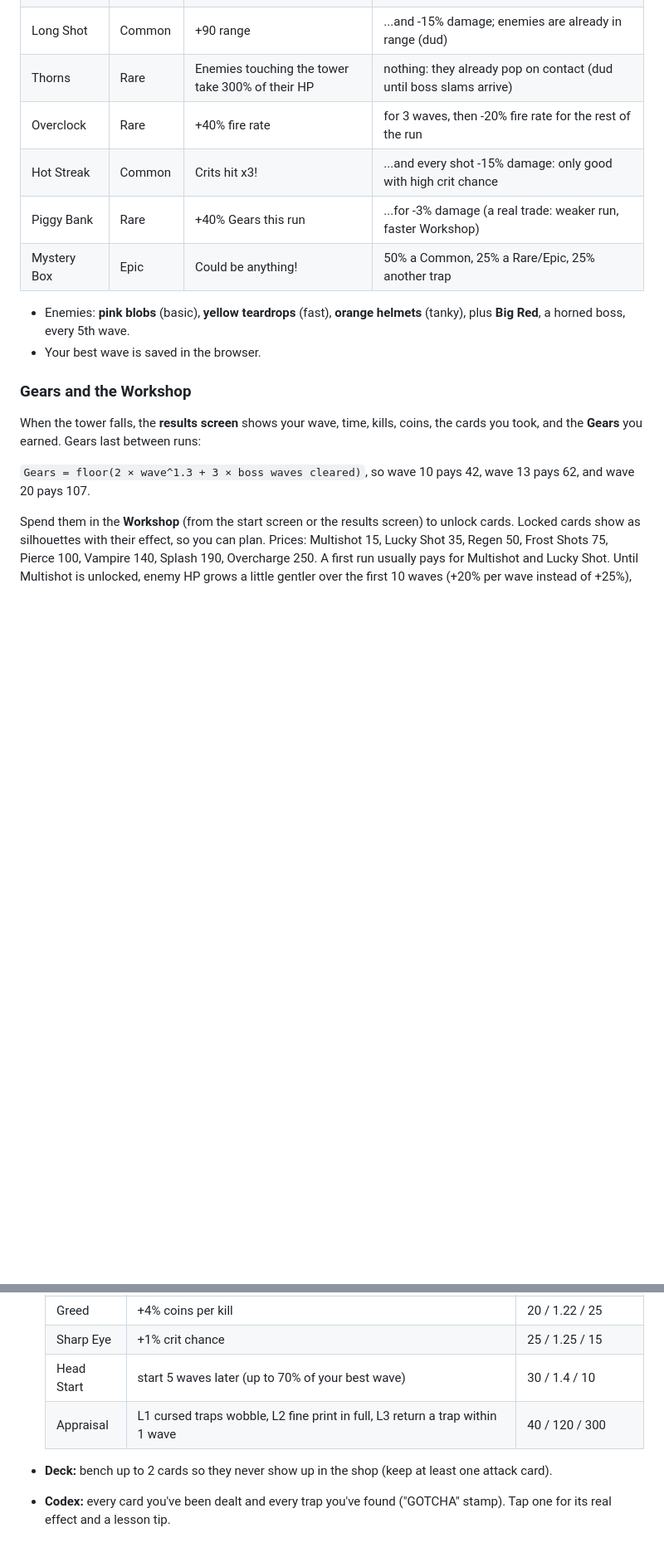
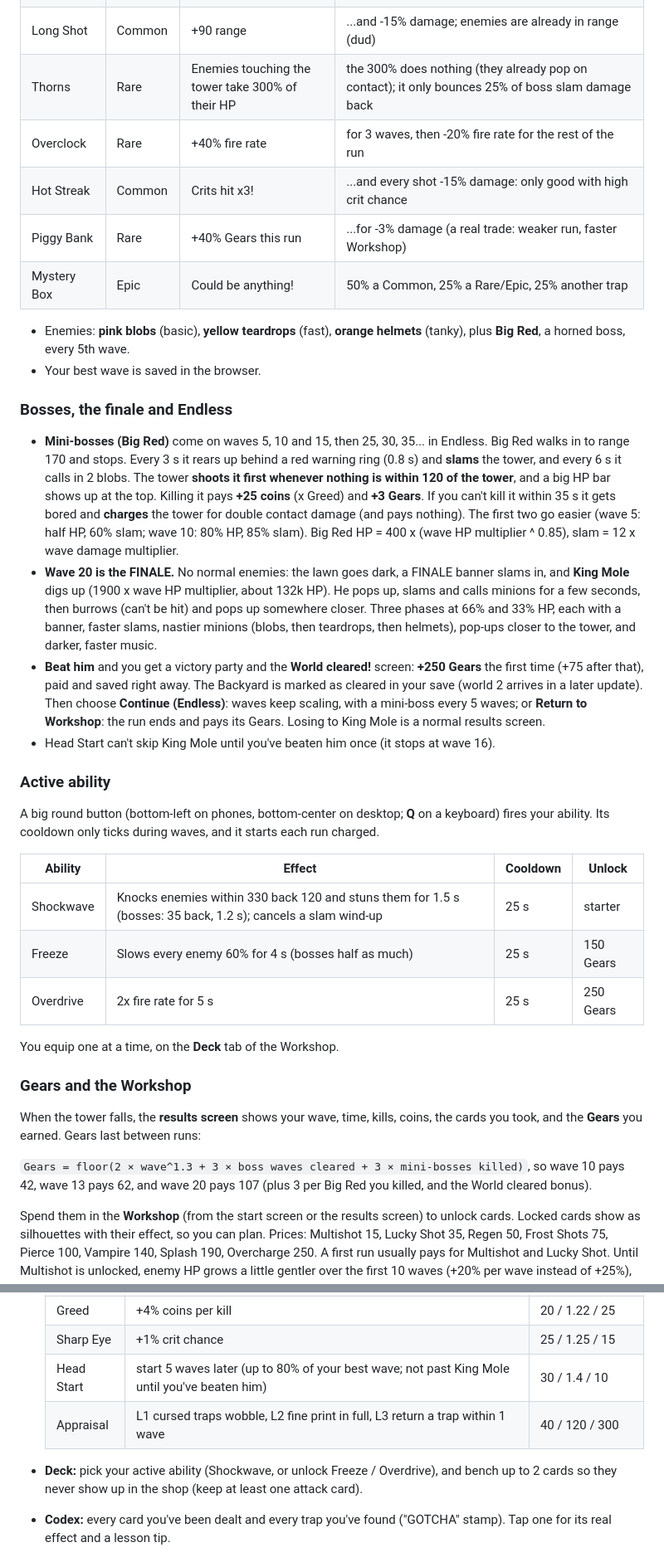
Before and after one commit to awsumbtech/last-stand-tower, a Markdown page: README.md, 2 parts joined by grey strips. Shown at 83% size. Drawn GitHub-style; blank space fills up the shorter version.

Commit message:
Sprint 4 WIP: README for bosses, finale, abilities

```diff
--- a/README.md
+++ b/README.md
@@ -49,7 +49,7 @@ copies show an **eye icon** and their real effect.
 | Glass Cannon | Epic | +35% damage! | ...and max HP x0.6 (cursed: good with Regen/Vampire/Armor) |
 | Big Bertha | Rare | +80% damage per shot | ...but -45% fire rate, -30% shot speed: no DPS gain |
 | Long Shot | Common | +90 range | ...and -15% damage; enemies are already in range (dud) |
-| Thorns | Rare | Enemies touching the tower take 300% of their HP | nothing: they already pop on contact (dud until boss slams arrive) |
+| Thorns | Rare | Enemies touching the tower take 300% of their HP | the 300% does nothing (they already pop on contact); it only bounces 25% of boss slam damage back |
 | Overclock | Rare | +40% fire rate | for 3 waves, then -20% fire rate for the rest of the run |
 | Hot Streak | Common | Crits hit x3! | ...and every shot -15% damage: only good with high crit chance |
 | Piggy Bank | Rare | +40% Gears this run | ...for -3% damage (a real trade: weaker run, faster Workshop) |
@@ -58,12 +58,43 @@ copies show an **eye icon** and their real effect.
 - Enemies: **pink blobs** (basic), **yellow teardrops** (fast), **orange helmets** (tanky), plus **Big Red**, a horned boss, every 5th wave.
 - Your best wave is saved in the browser.
 
+### Bosses, the finale and Endless
+
+- **Mini-bosses (Big Red)** come on waves 5, 10 and 15, then 25, 30, 35... in Endless. Big Red walks in to range 170 and
+  stops. Every 3 s it rears up behind a red warning ring (0.8 s) and **slams** the tower, and every 6 s it calls in 2 blobs.
+  The tower **shoots it first whenever nothing is within 120 of the tower**, and a big HP bar shows up at the top.
+  Killing it pays **+25 coins** (x Greed) and **+3 Gears**. If you can't kill it within 35 s it gets bored and
+  **charges** the tower for double contact damage (and pays nothing). The first two go easier (wave 5: half HP, 60% slam;
+  wave 10: 80% HP, 85% slam). Big Red HP = 400 x (wave HP multiplier ^ 0.85), slam = 12 x wave damage multiplier.
+- **Wave 20 is the FINALE.** No normal enemies: the lawn goes dark, a FINALE banner slams in, and **King Mole** digs up
+  (1900 x wave HP multiplier, about 132k HP). He pops up, slams and calls minions for a few seconds, then burrows (can't be
+  hit) and pops up somewhere closer. Three phases at 66% and 33% HP, each with a banner, faster slams, nastier minions
+  (blobs, then teardrops, then helmets), pop-ups closer to the tower, and darker, faster music.
+- **Beat him** and you get a victory party and the **World cleared!** screen: **+250 Gears** the first time (+75 after
+  that), paid and saved right away. The Backyard is marked as cleared in your save (world 2 arrives in a later update).
+  Then choose **Continue (Endless)**: waves keep scaling, with a mini-boss every 5 waves; or **Return to Workshop**: the run
+  ends and pays its Gears. Losing to King Mole is a normal results screen.
+- Head Start can't skip King Mole until you've beaten him once (it stops at wave 16).
+
+### Active ability
+
+A big round button (bottom-left on phones, bottom-center on desktop; **Q** on a keyboard) fires your ability. Its
+cooldown only ticks during waves, and it starts each run charged.
+
+| Ability | Effect | Cooldown | Unlock |
+| --- | --- | --- | --- |
+| Shockwave | Knocks enemies within 330 back 120 and stuns them for 1.5 s (bosses: 35 back, 1.2 s); cancels a slam wind-up | 25 s | starter |
+| Freeze | Slows every enemy 60% for 4 s (bosses half as much) | 25 s | 150 Gears |
+| Overdrive | 2x fire rate for 5 s | 25 s | 250 Gears |
+
+You equip one at a time, on the **Deck** tab of the Workshop.
+
 ### Gears and the Workshop
 
 When the tower falls, the **results screen** shows your wave, time, kills, coins, the cards you took, and the
 **Gears** you earned. Gears last between runs:
 
-`Gears = floor(2 × wave^1.3 + 3 × boss waves cleared)`, so wave 10 pays 42, wave 13 pays 62, and wave 20 pays 107.
+`Gears = floor(2 × wave^1.3 + 3 × boss waves cleared + 3 × mini-bosses killed)`, so wave 10 pays 42, wave 13 pays 62, and wave 20 pays 107 (plus 3 per Big Red you killed, and the World cleared bonus).
 
 Spend them in the **Workshop** (from the start screen or the results screen) to unlock cards. Locked cards show as
 silhouettes with their effect, so you can plan. Prices: Multishot 15, Lucky Shot 35, Regen 50, Frost Shots 75,
@@ -84,10 +115,10 @@ The Workshop has four tabs:
   | Bank | +15 starting coins | 15 / 1.30 / 15 |
   | Greed | +4% coins per kill | 20 / 1.22 / 25 |
   | Sharp Eye | +1% crit chance | 25 / 1.25 / 15 |
-  | Head Start | start 5 waves later (up to 70% of your best wave) | 30 / 1.4 / 10 |
+  | Head Start | start 5 waves later (up to 80% of your best wave; not past King Mole until you've beaten him) | 30 / 1.4 / 10 |
   | Appraisal | L1 cursed traps wobble, L2 fine print in full, L3 return a trap within 1 wave | 40 / 120 / 300 |
 
-- **Deck:** bench up to 2 cards so they never show up in the shop (keep at least one attack card).
+- **Deck:** pick your active ability (Shockwave, or unlock Freeze / Overdrive), and bench up to 2 cards so they never show up in the shop (keep at least one attack card).
 - **Codex:** every card you've been dealt and every trap you've found ("GOTCHA" stamp). Tap one for its real effect and a lesson tip.
 
 Armor used to be +6% max HP. Saves from before keep their Armor level (up to the new max of 35); Gears spent on levels
```
Also changed, not shown: other parts of README.md (+7 -6 lines).
